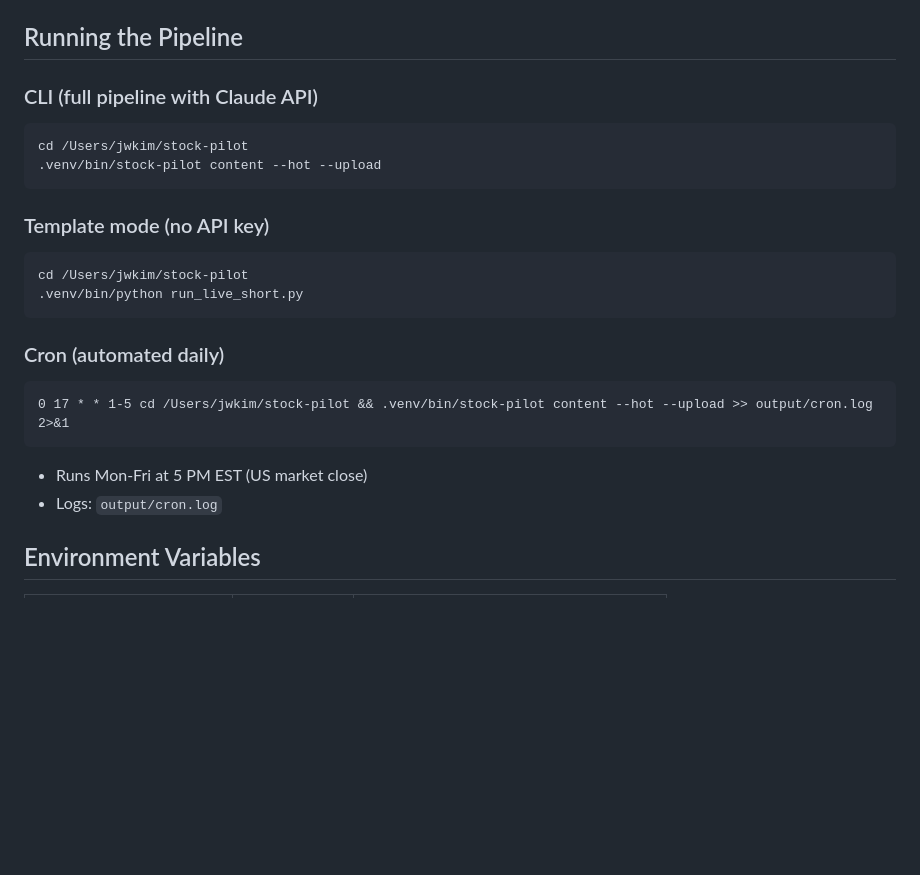
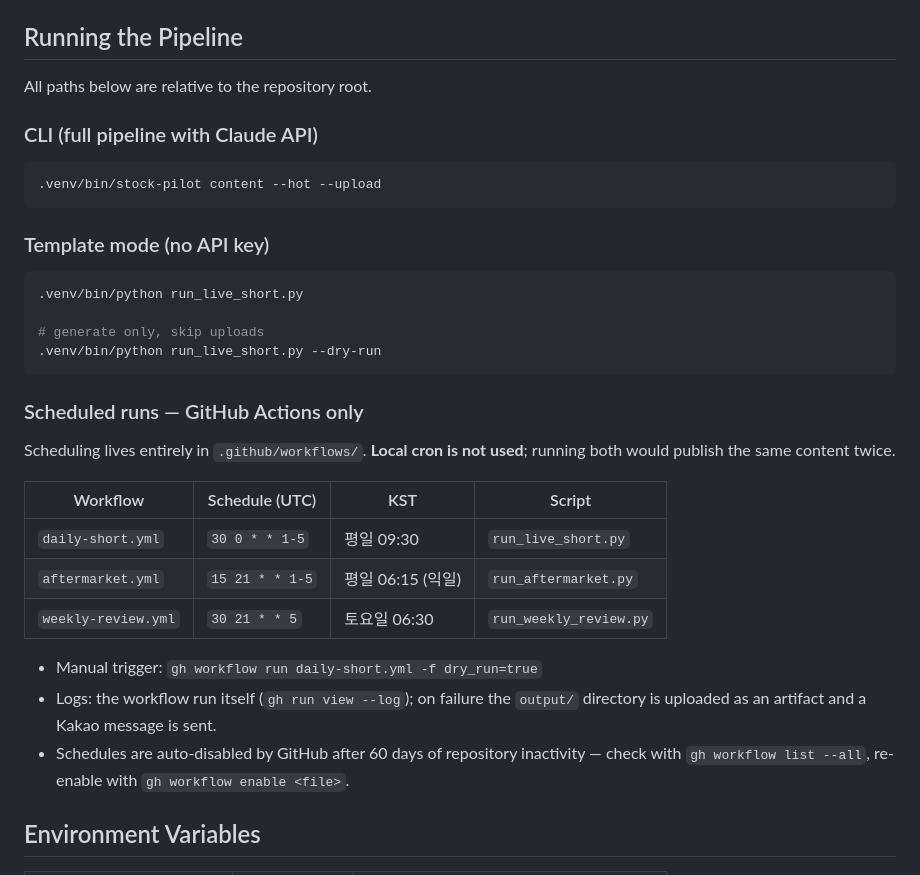
Before and after one commit to wonnx/stock-pilot, a Markdown page: PIPELINE.md, the part around the change. Rendered like a GitHub page; blank space fills up the shorter version.

````diff
--- a/PIPELINE.md
+++ b/PIPELINE.md
@@ -63,24 +63,36 @@ Hot Stock Selection → Quant Analysis → News Collection → Content Generatio
 
 ## Running the Pipeline
 
+All paths below are relative to the repository root.
+
 ### CLI (full pipeline with Claude API)
 ```bash
-cd /Users/jwkim/stock-pilot
 .venv/bin/stock-pilot content --hot --upload
 ```
 
 ### Template mode (no API key)
 ```bash
-cd /Users/jwkim/stock-pilot
 .venv/bin/python run_live_short.py
+
+# generate only, skip uploads
+.venv/bin/python run_live_short.py --dry-run
 ```
 
-### Cron (automated daily)
-```
-0 17 * * 1-5 cd /Users/jwkim/stock-pilot && .venv/bin/stock-pilot content --hot --upload >> output/cron.log 2>&1
-```
-- Runs Mon-Fri at 5 PM EST (US market close)
-- Logs: `output/cron.log`
+### Scheduled runs — GitHub Actions only
+Scheduling lives entirely in `.github/workflows/`. **Local cron is not used**; running
+both would publish the same content twice.
+
+| Workflow | Schedule (UTC) | KST | Script |
+|----------|----------------|-----|--------|
+| `daily-short.yml` | `30 0 * * 1-5` | 평일 09:30 | `run_live_short.py` |
+| `aftermarket.yml` | `15 21 * * 1-5` | 평일 06:15 (익일) | `run_aftermarket.py` |
+| `weekly-review.yml` | `30 21 * * 5` | 토요일 06:30 | `run_weekly_review.py` |
+
+- Manual trigger: `gh workflow run daily-short.yml -f dry_run=true`
+- Logs: the workflow run itself (`gh run view --log`); on failure the `output/` directory
+  is uploaded as an artifact and a Kakao message is sent.
+- Schedules are auto-disabled by GitHub after 60 days of repository inactivity —
+  check with `gh workflow list --all`, re-enable with `gh workflow enable <file>`.
 
 ## Environment Variables
 
````
Also changed, not shown: README.md (+27 -12 lines), VIDEO_PRODUCTION_GUIDE.md (+11 -6 lines).
